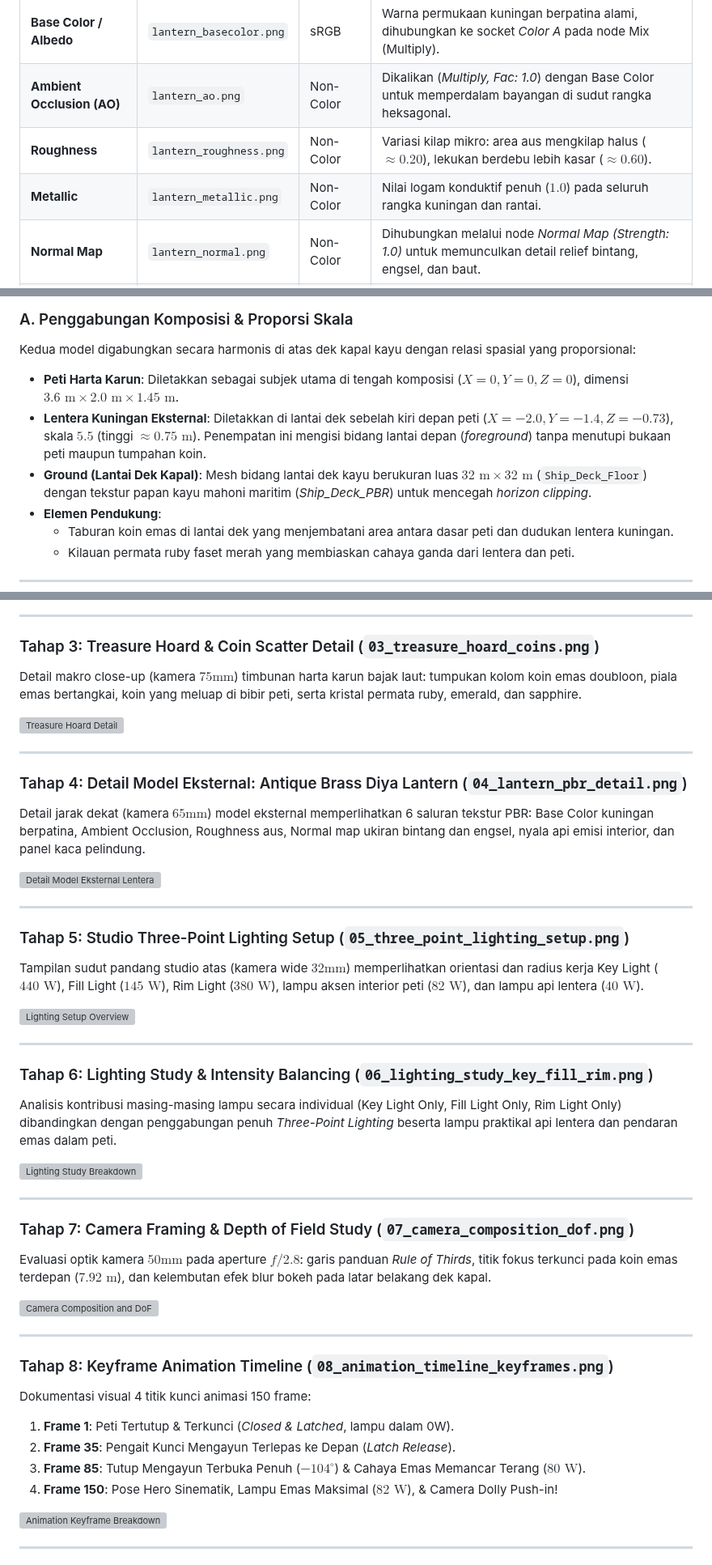
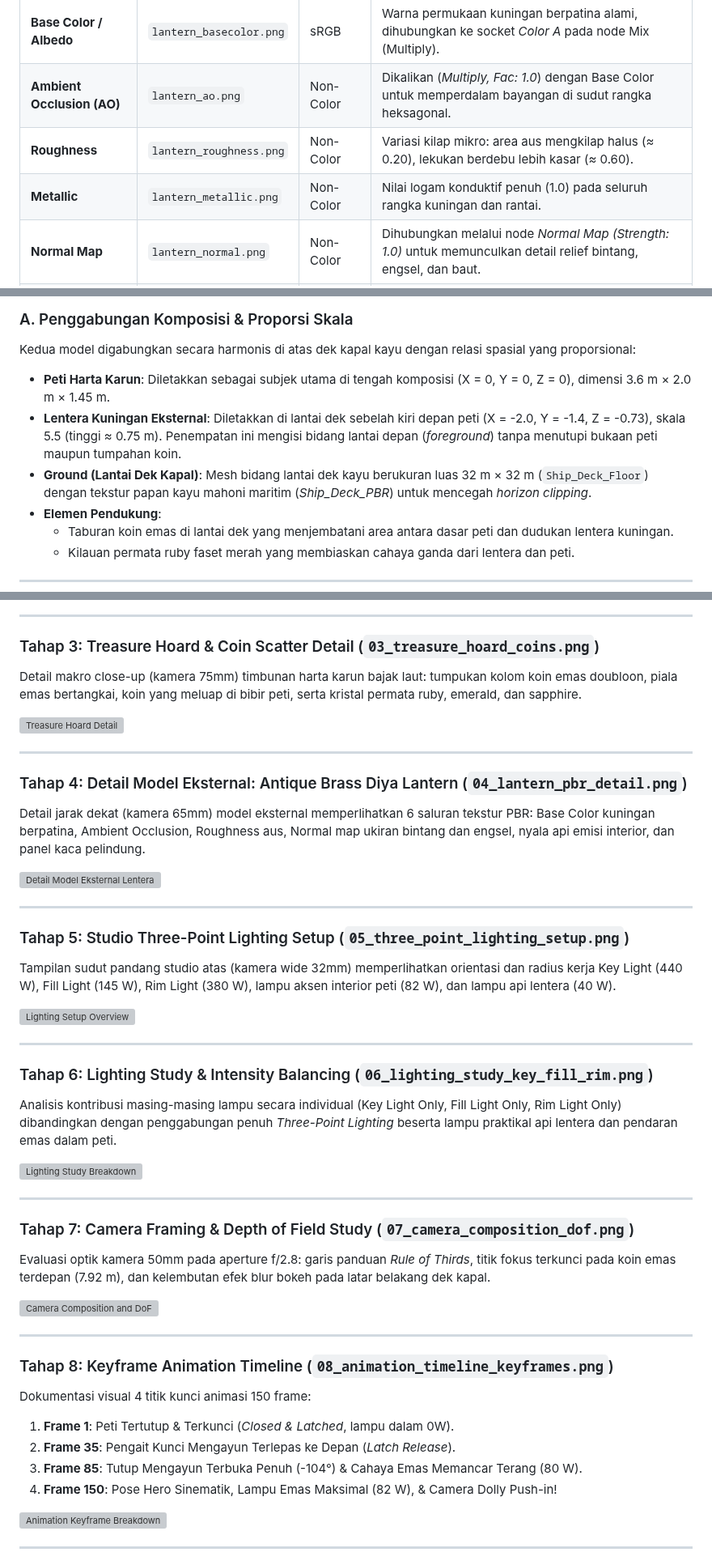
Before and after one commit to MandyTjandra/Praktikum-Grafika-Komputer, a Markdown page: Tugas Blender Scene 3D Lengkap/README.md, 3 parts joined by grey strips. Shown at 81% size. GitHub-like rendering; grey boxes are pictures that could not be loaded.

```diff
--- a/Tugas Blender Scene 3D Lengkap/README.md
+++ b/Tugas Blender Scene 3D Lengkap/README.md
@@ -118,8 +118,8 @@ Untuk memenuhi **Ketentuan 2**, ditambahkan model eksternal berkualitas tinggi y
 | :--- | :--- | :--- | :--- |
 | **Base Color / Albedo** | `lantern_basecolor.png` | sRGB | Warna permukaan kuningan berpatina alami, dihubungkan ke socket *Color A* pada node Mix (Multiply). |
 | **Ambient Occlusion (AO)** | `lantern_ao.png` | Non-Color | Dikalikan (*Multiply, Fac: 1.0*) dengan Base Color untuk memperdalam bayangan di sudut rangka heksagonal. |
-| **Roughness** | `lantern_roughness.png` | Non-Color | Variasi kilap mikro: area aus mengkilap halus ($\approx 0.20$), lekukan berdebu lebih kasar ($\approx 0.60$). |
-| **Metallic** | `lantern_metallic.png` | Non-Color | Nilai logam konduktif penuh ($1.0$) pada seluruh rangka kuningan dan rantai. |
+| **Roughness** | `lantern_roughness.png` | Non-Color | Variasi kilap mikro: area aus mengkilap halus (≈ 0.20), lekukan berdebu lebih kasar (≈ 0.60). |
+| **Metallic** | `lantern_metallic.png` | Non-Color | Nilai logam konduktif penuh (1.0) pada seluruh rangka kuningan dan rantai. |
 | **Normal Map** | `lantern_normal.png` | Non-Color | Dihubungkan melalui node *Normal Map (Strength: 1.0)* untuk memunculkan detail relief bintang, engsel, dan baut. |
 | **Emission** | `lantern_emissive.png` | sRGB | Dihubungkan ke socket *Emission Color* dengan *Emission Strength: 4.0* untuk pendaran api sumbu lentera. |
 
@@ -129,9 +129,9 @@ Untuk memenuhi **Ketentuan 2**, ditambahkan model eksternal berkualitas tinggi y
 
 ### A. Penggabungan Komposisi & Proporsi Skala
 Kedua model digabungkan secara harmonis di atas dek kapal kayu dengan relasi spasial yang proporsional:
-* **Peti Harta Karun**: Diletakkan sebagai subjek utama di tengah komposisi ($X = 0, Y = 0, Z = 0$), dimensi $3.6\text{ m} \times 2.0\text{ m} \times 1.45\text{ m}$.
-* **Lentera Kuningan Eksternal**: Diletakkan di lantai dek sebelah kiri depan peti ($X = -2.0, Y = -1.4, Z = -0.73$), skala $5.5$ (tinggi $\approx 0.75\text{ m}$). Penempatan ini mengisi bidang lantai depan (*foreground*) tanpa menutupi bukaan peti maupun tumpahan koin.
-* **Ground (Lantai Dek Kapal)**: Mesh bidang lantai dek kayu berukuran luas $32\text{ m} \times 32\text{ m}$ (`Ship_Deck_Floor`) dengan tekstur papan kayu mahoni maritim (*Ship_Deck_PBR*) untuk mencegah *horizon clipping*.
+* **Peti Harta Karun**: Diletakkan sebagai subjek utama di tengah komposisi (X = 0, Y = 0, Z = 0), dimensi 3.6 m × 2.0 m × 1.45 m.
+* **Lentera Kuningan Eksternal**: Diletakkan di lantai dek sebelah kiri depan peti (X = -2.0, Y = -1.4, Z = -0.73), skala 5.5 (tinggi ≈ 0.75 m). Penempatan ini mengisi bidang lantai depan (*foreground*) tanpa menutupi bukaan peti maupun tumpahan koin.
+* **Ground (Lantai Dek Kapal)**: Mesh bidang lantai dek kayu berukuran luas 32 m × 32 m (`Ship_Deck_Floor`) dengan tekstur papan kayu mahoni maritim (*Ship_Deck_PBR*) untuk mencegah *horizon clipping*.
 * **Elemen Pendukung**:
   * Taburan koin emas di lantai dek yang menjembatani area antara dasar peti dan dudukan lentera kuningan.
   * Kilauan permata ruby faset merah yang membiaskan cahaya ganda dari lentera dan peti.
@@ -313,21 +313,21 @@ Struktur kawat mesh (*wireframe*) yang memperlihatkan kerapatan mesh terencana:
 ---
 
 ### Tahap 3: Treasure Hoard & Coin Scatter Detail (`03_treasure_hoard_coins.png`)
-Detail makro close-up (kamera $75\text{mm}$) timbunan harta karun bajak laut: tumpukan kolom koin emas doubloon, piala emas bertangkai, koin yang meluap di bibir peti, serta kristal permata ruby, emerald, dan sapphire.
+Detail makro close-up (kamera 75mm) timbunan harta karun bajak laut: tumpukan kolom koin emas doubloon, piala emas bertangkai, koin yang meluap di bibir peti, serta kristal permata ruby, emerald, dan sapphire.
 
 ![Treasure Hoard Detail](screenshots/03_treasure_hoard_coins.png)
 
 ---
 
 ### Tahap 4: Detail Model Eksternal: Antique Brass Diya Lantern (`04_lantern_pbr_detail.png`)
-Detail jarak dekat (kamera $65\text{mm}$) model eksternal memperlihatkan 6 saluran tekstur PBR: Base Color kuningan berpatina, Ambient Occlusion, Roughness aus, Normal map ukiran bintang dan engsel, nyala api emisi interior, dan panel kaca pelindung.
+Detail jarak dekat (kamera 65mm) model eksternal memperlihatkan 6 saluran tekstur PBR: Base Color kuningan berpatina, Ambient Occlusion, Roughness aus, Normal map ukiran bintang dan engsel, nyala api emisi interior, dan panel kaca pelindung.
 
 ![Detail Model Eksternal Lentera](screenshots/04_lantern_pbr_detail.png)
 
 ---
 
 ### Tahap 5: Studio Three-Point Lighting Setup (`05_three_point_lighting_setup.png`)
-Tampilan sudut pandang studio atas (kamera wide $32\text{mm}$) memperlihatkan orientasi dan radius kerja Key Light ($440\text{ W}$), Fill Light ($145\text{ W}$), Rim Light ($380\text{ W}$), lampu aksen interior peti ($82\text{ W}$), dan lampu api lentera ($40\text{ W}$).
+Tampilan sudut pandang studio atas (kamera wide 32mm) memperlihatkan orientasi dan radius kerja Key Light (440 W), Fill Light (145 W), Rim Light (380 W), lampu aksen interior peti (82 W), dan lampu api lentera (40 W).
 
 ![Lighting Setup Overview](screenshots/05_three_point_lighting_setup.png)
 
@@ -341,7 +341,7 @@ Analisis kontribusi masing-masing lampu secara individual (Key Light Only, Fill
 ---
 
 ### Tahap 7: Camera Framing & Depth of Field Study (`07_camera_composition_dof.png`)
-Evaluasi optik kamera $50\text{mm}$ pada aperture $f/2.8$: garis panduan *Rule of Thirds*, titik fokus terkunci pada koin emas terdepan ($7.92\text{ m}$), dan kelembutan efek blur bokeh pada latar belakang dek kapal.
+Evaluasi optik kamera 50mm pada aperture f/2.8: garis panduan *Rule of Thirds*, titik fokus terkunci pada koin emas terdepan (7.92 m), dan kelembutan efek blur bokeh pada latar belakang dek kapal.
 
 ![Camera Composition and DoF](screenshots/07_camera_composition_dof.png)
 
@@ -351,8 +351,8 @@ Evaluasi optik kamera $50\text{mm}$ pada aperture $f/2.8$: garis panduan *Rule o
 Dokumentasi visual 4 titik kunci animasi 150 frame:
 1. **Frame 1**: Peti Tertutup & Terkunci (*Closed & Latched*, lampu dalam 0W).
 2. **Frame 35**: Pengait Kunci Mengayun Terlepas ke Depan (*Latch Release*).
-3. **Frame 85**: Tutup Mengayun Terbuka Penuh ($-104^\circ$) & Cahaya Emas Memancar Terang ($80\text{ W}$).
-4. **Frame 150**: Pose Hero Sinematik, Lampu Emas Maksimal ($82\text{ W}$), & Camera Dolly Push-in!
+3. **Frame 85**: Tutup Mengayun Terbuka Penuh (-104°) & Cahaya Emas Memancar Terang (80 W).
+4. **Frame 150**: Pose Hero Sinematik, Lampu Emas Maksimal (82 W), & Camera Dolly Push-in!
 
 ![Animation Keyframe Breakdown](screenshots/08_animation_timeline_keyframes.png)
 
```
Also changed, not shown: other parts of Tugas Blender Scene 3D Lengkap/README.md (+39 -39 lines).
